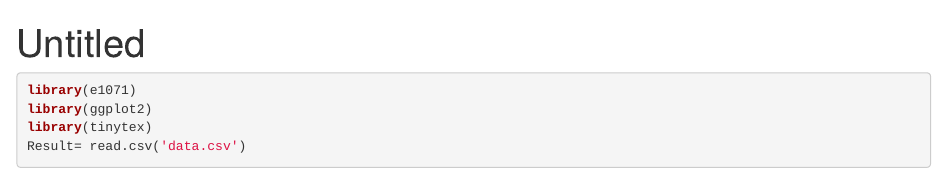
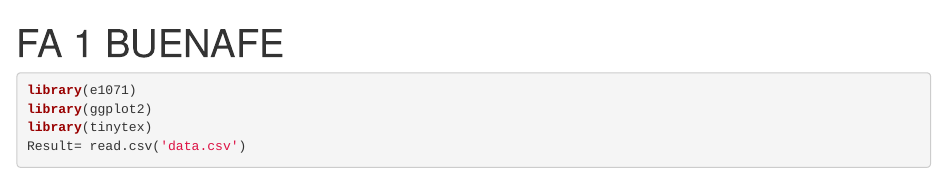
Before and after one commit to orocanicebox/PROBfas, an R Markdown document (BUENAFE_KARLISAIAH D.Rmd): the page in a window 1100 px wide, from its top. Rendered offline with R 4.5, knitr and Pandoc, with nearby package versions; drawn as R Markdown's standard HTML page in place of the format the file asks for; some code elsewhere in the file could not run offline.

Commit message:
Update BUENAFE_KARLISAIAH D.Rmd

````diff
--- a/BUENAFE_KARLISAIAH D.Rmd
+++ b/BUENAFE_KARLISAIAH D.Rmd
@@ -1,7 +1,7 @@
 ---
-title: "Untitled"
+title: "FA 1 BUENAFE"
 output:
-  html_document:
+  word_document:
     df_print: paged
 ---
 ```{r setup}
````
